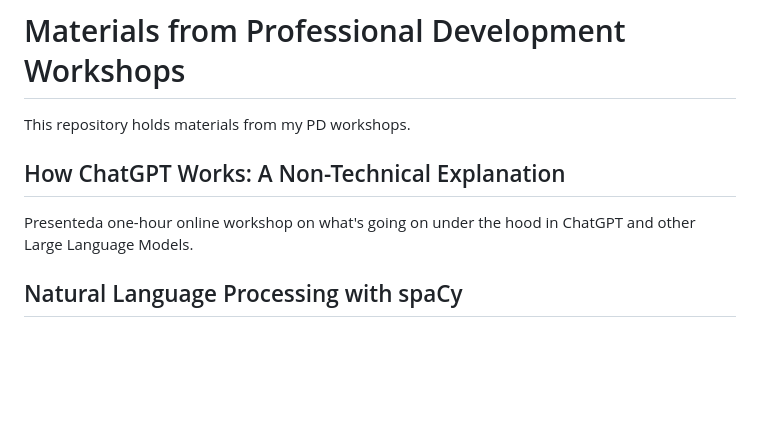
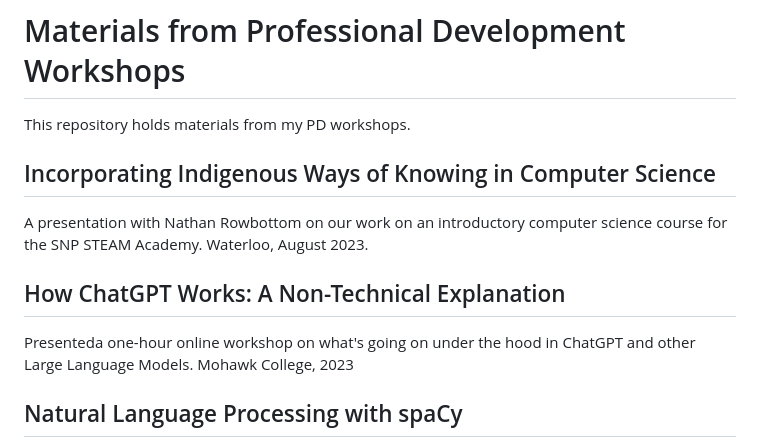
Before and after one commit to ProfSamScott/professional-development-materials, a Markdown page: README.md, the part around the change. Drawn GitHub-style; blank space fills up the shorter version.

```diff
--- a/README.md
+++ b/README.md
@@ -1,7 +1,10 @@
 # Materials from Professional Development Workshops
 This repository holds materials from my PD workshops.
+<h2>Incorporating Indigenous Ways of
+Knowing in Computer Science</h2>
+<p>A presentation with Nathan Rowbottom on our work on an introductory computer science course for the SNP STEAM Academy. Waterloo, August 2023.</p>
 <h2>How ChatGPT Works: A Non-Technical Explanation </h2>
-<p>Presenteda  one-hour online workshop on what's going on under the hood in ChatGPT and other Large Language Models.</p>
+<p>Presenteda  one-hour online workshop on what's going on under the hood in ChatGPT and other Large Language Models. Mohawk College, 2023</p>
 <h2>Natural Language Processing with spaCy</h2>
 <p>Presented a one-hour online workshop on the spaCy module for linguistic knowledge extraction and pattern matching in Python. University of Waterloo, August 17, 2021.</p>
 <h2>Machine Learning: Implementing the Algorithms</h2>
```
